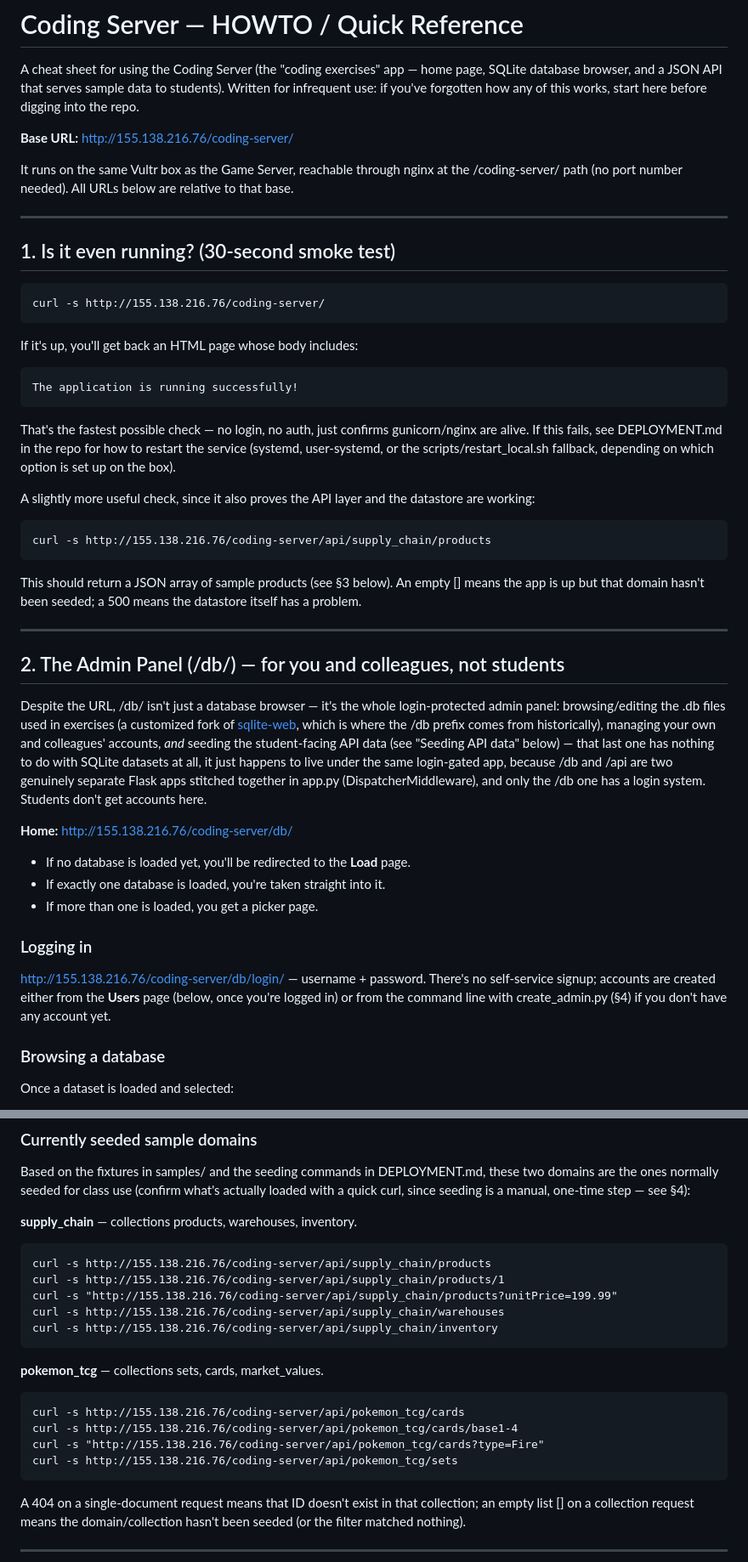
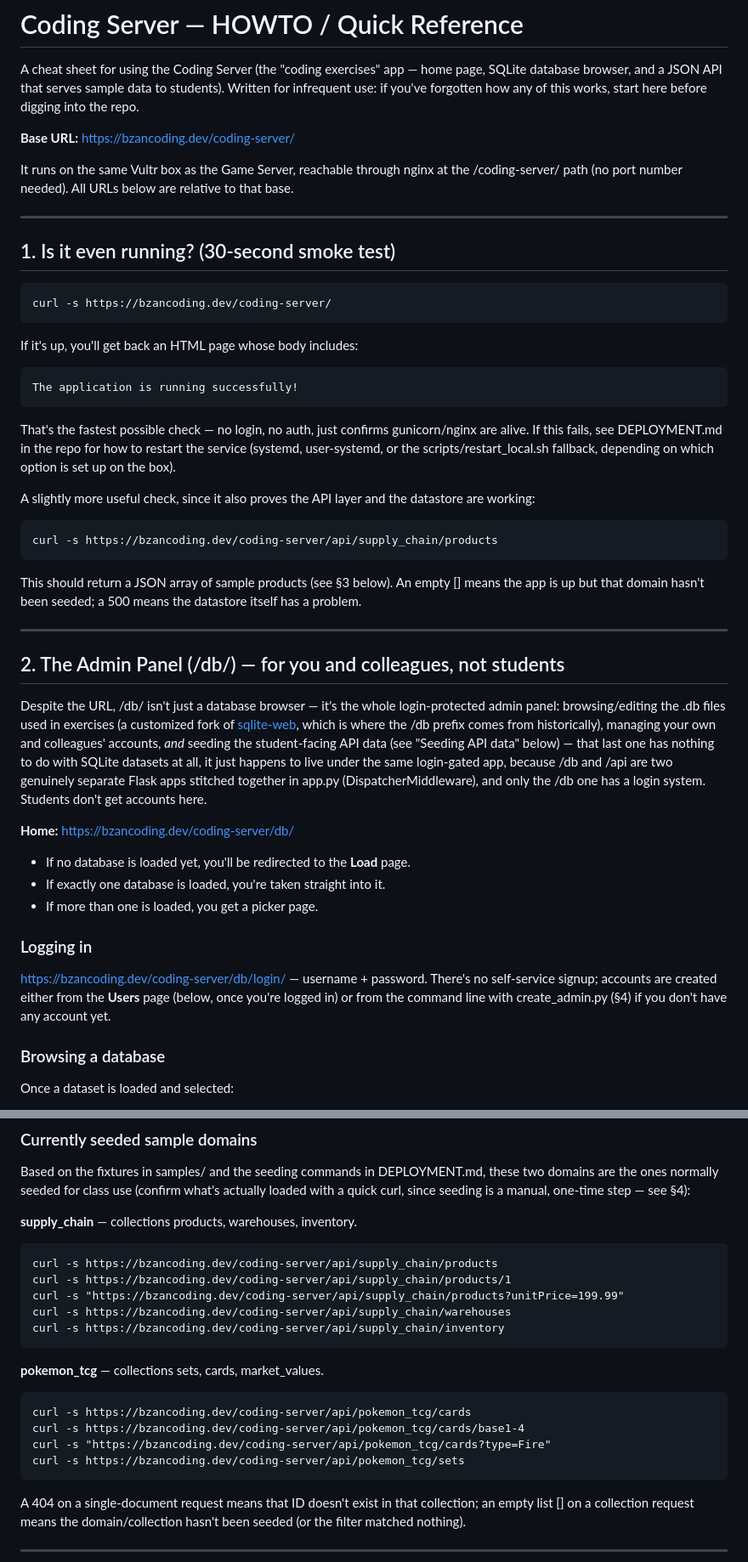
Before and after one commit to sterpebc/bzan-coding-server, a Markdown page: CODING_SERVER_HOWTO.md, 2 parts joined by grey strips. Shown at 85% size. GitHub-like rendering.

Commit message:
Point CODING_SERVER_HOWTO.md at the new HTTPS domain
The shared Vultr box now serves HTTPS at bzancoding.dev (Cloudflare
DNS, Let's Encrypt via certbot's nginx plugin). Replace every
http://155.138.216.76/... reference (base URL, every curl example,
every documented route) with https://bzancoding.dev/..., including
the one ellipsis-shorthand reference that still showed http://.

```diff
--- a/CODING_SERVER_HOWTO.md
+++ b/CODING_SERVER_HOWTO.md
@@ -2,7 +2,7 @@
 
 A cheat sheet for using the Coding Server (the "coding exercises" app — home page, SQLite database browser, and a JSON API that serves sample data to students). Written for infrequent use: if you've forgotten how any of this works, start here before digging into the repo.
 
-**Base URL:** http://155.138.216.76/coding-server/
+**Base URL:** https://bzancoding.dev/coding-server/
 
 It runs on the same Vultr box as the Game Server, reachable through nginx at the /coding-server/ path (no port number needed). All URLs below are relative to that base.
 
@@ -10,7 +10,7 @@ It runs on the same Vultr box as the Game Server, reachable through nginx at the
 
 ## 1. Is it even running? (30-second smoke test)
 
-    curl -s http://155.138.216.76/coding-server/
+    curl -s https://bzancoding.dev/coding-server/
 
 If it's up, you'll get back an HTML page whose body includes:
 
@@ -20,7 +20,7 @@ That's the fastest possible check — no login, no auth, just confirms gunicorn/
 
 A slightly more useful check, since it also proves the API layer and the datastore are working:
 
-    curl -s http://155.138.216.76/coding-server/api/supply_chain/products
+    curl -s https://bzancoding.dev/coding-server/api/supply_chain/products
 
 This should return a JSON array of sample products (see §3 below). An empty [] means the app is up but that domain hasn't been seeded; a 500 means the datastore itself has a problem.
 
@@ -30,7 +30,7 @@ This should return a JSON array of sample products (see §3 below). An empty []
 
 Despite the URL, /db/ isn't just a database browser — it's the whole login-protected admin panel: browsing/editing the .db files used in exercises (a customized fork of [sqlite-web](https://github.com/coleifer/sqlite-web), which is where the /db prefix comes from historically), managing your own and colleagues' accounts, *and* seeding the student-facing API data (see "Seeding API data" below) — that last one has nothing to do with SQLite datasets at all, it just happens to live under the same login-gated app, because /db and /api are two genuinely separate Flask apps stitched together in app.py (DispatcherMiddleware), and only the /db one has a login system. Students don't get accounts here.
 
-**Home:** http://155.138.216.76/coding-server/db/
+**Home:** https://bzancoding.dev/coding-server/db/
 
 - If no database is loaded yet, you'll be redirected to the **Load** page.
 - If exactly one database is loaded, you're taken straight into it.
@@ -38,7 +38,7 @@ Despite the URL, /db/ isn't just a database browser — it's the whole login-pro
 
 ### Logging in
 
-http://155.138.216.76/coding-server/db/login/ — username + password. There's no self-service signup; accounts are created either from the **Users** page (below, once you're logged in) or from the command line with create_admin.py (§4) if you don't have any account yet.
+https://bzancoding.dev/coding-server/db/login/ — username + password. There's no self-service signup; accounts are created either from the **Users** page (below, once you're logged in) or from the command line with create_admin.py (§4) if you don't have any account yet.
 
 ### Browsing a database
 
@@ -111,18 +111,18 @@ Based on the fixtures in samples/ and the seeding commands in DEPLOYMENT.md, the
 
 **supply_chain** — collections products, warehouses, inventory.
 
-    curl -s http://155.138.216.76/coding-server/api/supply_chain/products
-    curl -s http://155.138.216.76/coding-server/api/supply_chain/products/1
-    curl -s "http://155.138.216.76/coding-server/api/supply_chain/products?unitPrice=199.99"
-    curl -s http://155.138.216.76/coding-server/api/supply_chain/warehouses
-    curl -s http://155.138.216.76/coding-server/api/supply_chain/inventory
+    curl -s https://bzancoding.dev/coding-server/api/supply_chain/products
+    curl -s https://bzancoding.dev/coding-server/api/supply_chain/products/1
+    curl -s "https://bzancoding.dev/coding-server/api/supply_chain/products?unitPrice=199.99"
+    curl -s https://bzancoding.dev/coding-server/api/supply_chain/warehouses
+    curl -s https://bzancoding.dev/coding-server/api/supply_chain/inventory
 
 **pokemon_tcg** — collections sets, cards, market_values.
 
-    curl -s http://155.138.216.76/coding-server/api/pokemon_tcg/cards
-    curl -s http://155.138.216.76/coding-server/api/pokemon_tcg/cards/base1-4
-    curl -s "http://155.138.216.76/coding-server/api/pokemon_tcg/cards?type=Fire"
-    curl -s http://155.138.216.76/coding-server/api/pokemon_tcg/sets
+    curl -s https://bzancoding.dev/coding-server/api/pokemon_tcg/cards
+    curl -s https://bzancoding.dev/coding-server/api/pokemon_tcg/cards/base1-4
+    curl -s "https://bzancoding.dev/coding-server/api/pokemon_tcg/cards?type=Fire"
+    curl -s https://bzancoding.dev/coding-server/api/pokemon_tcg/sets
 
 A 404 on a single-document request means that ID doesn't exist in that collection; an empty list [] on a collection request means the domain/collection hasn't been seeded (or the filter matched nothing).
 
```
Also changed, not shown: other parts of CODING_SERVER_HOWTO.md (+3 -3 lines).
